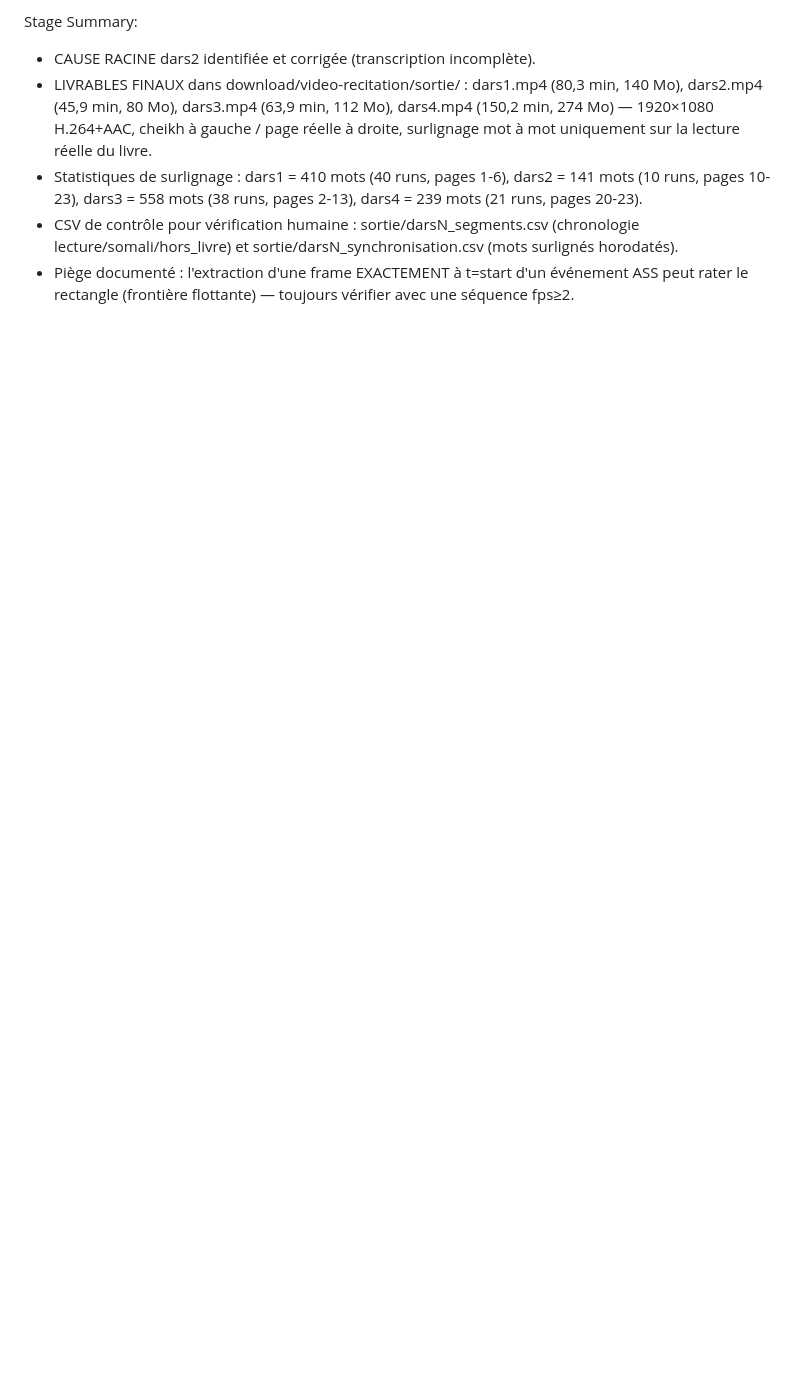
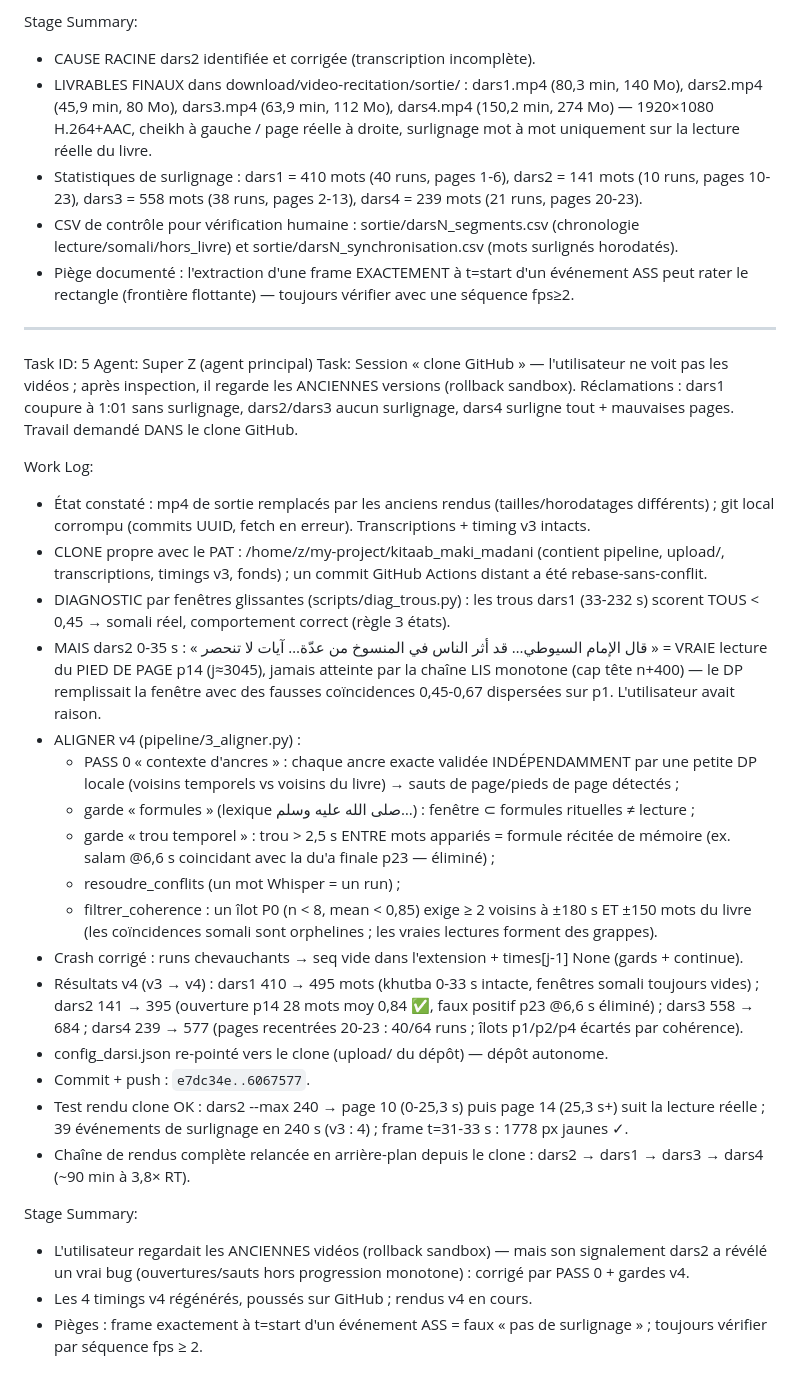
Before and after one commit to souldanm77-star/kitaab_maki_madani, a Markdown page: worklog.md, the part around the change. Drawn GitHub-style; blank space fills up the shorter version.

Commit message:
Worklog: task 5 (diagnostic + aligner v4)

```diff
--- a/worklog.md
+++ b/worklog.md
@@ -79,3 +79,31 @@ Stage Summary:
 - Statistiques de surlignage : dars1 = 410 mots (40 runs, pages 1-6), dars2 = 141 mots (10 runs, pages 10-23), dars3 = 558 mots (38 runs, pages 2-13), dars4 = 239 mots (21 runs, pages 20-23).
 - CSV de contrôle pour vérification humaine : sortie/darsN_segments.csv (chronologie lecture/somali/hors_livre) et sortie/darsN_synchronisation.csv (mots surlignés horodatés).
 - Piège documenté : l'extraction d'une frame EXACTEMENT à t=start d'un événement ASS peut rater le rectangle (frontière flottante) — toujours vérifier avec une séquence fps≥2.
+
+---
+Task ID: 5
+Agent: Super Z (agent principal)
+Task: Session « clone GitHub » — l'utilisateur ne voit pas les vidéos ; après inspection, il regarde les ANCIENNES versions (rollback sandbox). Réclamations : dars1 coupure à 1:01 sans surlignage, dars2/dars3 aucun surlignage, dars4 surligne tout + mauvaises pages. Travail demandé DANS le clone GitHub.
+
+Work Log:
+- État constaté : mp4 de sortie remplacés par les anciens rendus (tailles/horodatages différents) ; git local corrompu (commits UUID, fetch en erreur). Transcriptions + timing v3 intacts.
+- CLONE propre avec le PAT : /home/z/my-project/kitaab_maki_madani (contient pipeline, upload/, transcriptions, timings v3, fonds) ; un commit GitHub Actions distant a été rebase-sans-conflit.
+- DIAGNOSTIC par fenêtres glissantes (scripts/diag_trous.py) : les trous dars1 (33-232 s) scorent TOUS < 0,45 → somali réel, comportement correct (règle 3 états).
+- MAIS dars2 0-35 s : « قال الإمام السيوطي… قد أثر الناس في المنسوخ من عدّة… آيات لا تنحصر » = VRAIE lecture du PIED DE PAGE p14 (j≈3045), jamais atteinte par la chaîne LIS monotone (cap tête n+400) — le DP remplissait la fenêtre avec des fausses coïncidences 0,45-0,67 dispersées sur p1. L'utilisateur avait raison.
+- ALIGNER v4 (pipeline/3_aligner.py) :
+    * PASS 0 « contexte d'ancres » : chaque ancre exacte validée INDÉPENDAMMENT par une petite DP locale (voisins temporels vs voisins du livre) → sauts de page/pieds de page détectés ;
+    * garde « formules » (lexique صلى الله عليه وسلم…) : fenêtre ⊂ formules rituelles ≠ lecture ;
+    * garde « trou temporel » : trou > 2,5 s ENTRE mots appariés = formule récitée de mémoire (ex. salam @6,6 s coincidant avec la du'a finale p23 — éliminé) ;
+    * resoudre_conflits (un mot Whisper = un run) ;
+    * filtrer_coherence : un îlot P0 (n < 8, mean < 0,85) exige ≥ 2 voisins à ±180 s ET ±150 mots du livre (les coïncidences somali sont orphelines ; les vraies lectures forment des grappes).
+- Crash corrigé : runs chevauchants → seq vide dans l'extension + times[j-1] None (gards + continue).
+- Résultats v4 (v3 → v4) : dars1 410 → 495 mots (khutba 0-33 s intacte, fenêtres somali toujours vides) ; dars2 141 → 395 (ouverture p14 28 mots moy 0,84 ✅, faux positif p23 @6,6 s éliminé) ; dars3 558 → 684 ; dars4 239 → 577 (pages recentrées 20-23 : 40/64 runs ; îlots p1/p2/p4 écartés par cohérence).
+- config_darsi.json re-pointé vers le clone (upload/ du dépôt) — dépôt autonome.
+- Commit + push : `e7dc34e..6067577`.
+- Test rendu clone OK : dars2 --max 240 → page 10 (0-25,3 s) puis page 14 (25,3 s+) suit la lecture réelle ; 39 événements de surlignage en 240 s (v3 : 4) ; frame t=31-33 s : 1778 px jaunes ✓.
+- Chaîne de rendus complète relancée en arrière-plan depuis le clone : dars2 → dars1 → dars3 → dars4 (~90 min à 3,8× RT).
+
+Stage Summary:
+- L'utilisateur regardait les ANCIENNES vidéos (rollback sandbox) — mais son signalement dars2 a révélé un vrai bug (ouvertures/sauts hors progression monotone) : corrigé par PASS 0 + gardes v4.
+- Les 4 timings v4 régénérés, poussés sur GitHub ; rendus v4 en cours.
+- Pièges : frame exactement à t=start d'un événement ASS = faux « pas de surlignage » ; toujours vérifier par séquence fps ≥ 2.
```
